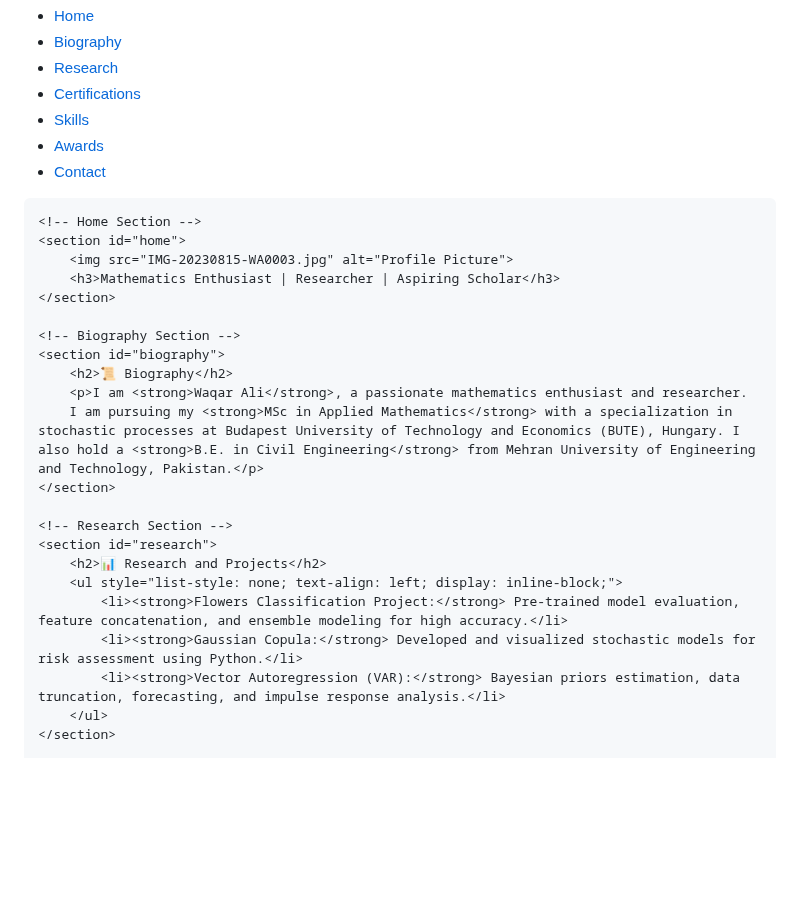
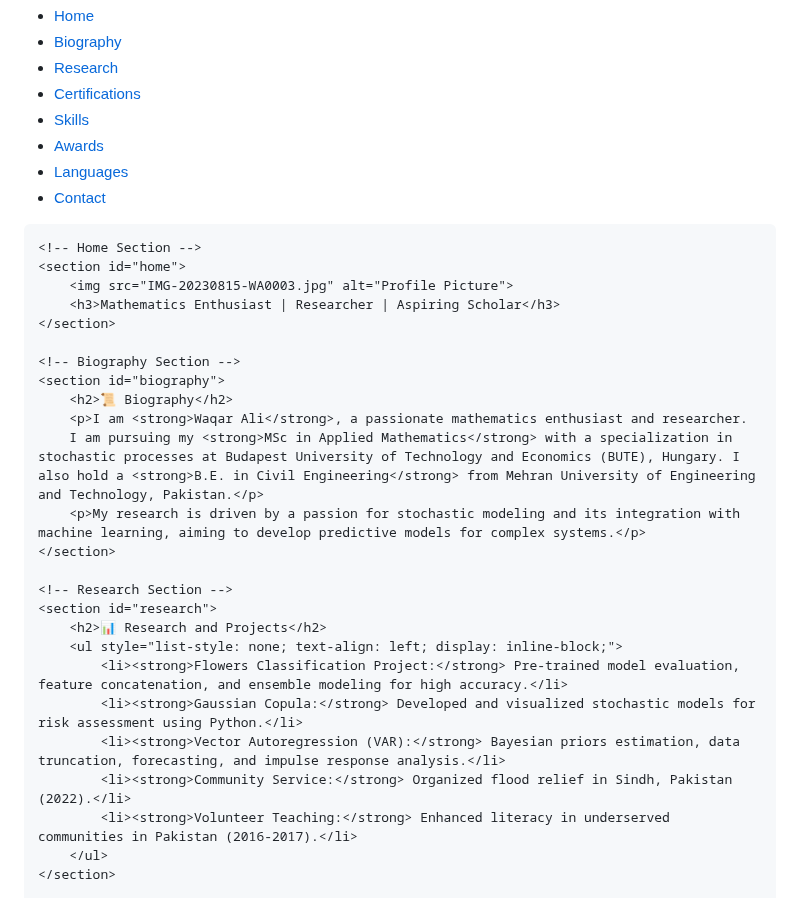
Before and after one commit to waqarmaths/waqarmaths.github.io, a Markdown page: README.md, the part around one of its changes. Drawn GitHub-style; blank space fills up the shorter version.

```diff
--- a/README.md
+++ b/README.md
@@ -83,6 +83,7 @@
                 <li><a href="#certifications">Certifications</a></li>
                 <li><a href="#skills">Skills</a></li>
                 <li><a href="#awards">Awards</a></li>
+                <li><a href="#languages">Languages</a></li>
                 <li><a href="#contact">Contact</a></li>
             </ul>
         </nav>
@@ -99,6 +100,7 @@
         <h2>📜 Biography</h2>
         <p>I am <strong>Waqar Ali</strong>, a passionate mathematics enthusiast and researcher.
         I am pursuing my <strong>MSc in Applied Mathematics</strong> with a specialization in stochastic processes at Budapest University of Technology and Economics (BUTE), Hungary. I also hold a <strong>B.E. in Civil Engineering</strong> from Mehran University of Engineering and Technology, Pakistan.</p>
+        <p>My research is driven by a passion for stochastic modeling and its integration with machine learning, aiming to develop predictive models for complex systems.</p>
     </section>
 
     <!-- Research Section -->
@@ -108,6 +110,8 @@
             <li><strong>Flowers Classification Project:</strong> Pre-trained model evaluation, feature concatenation, and ensemble modeling for high accuracy.</li>
             <li><strong>Gaussian Copula:</strong> Developed and visualized stochastic models for risk assessment using Python.</li>
             <li><strong>Vector Autoregression (VAR):</strong> Bayesian priors estimation, data truncation, forecasting, and impulse response analysis.</li>
+            <li><strong>Community Service:</strong> Organized flood relief in Sindh, Pakistan (2022).</li>
+            <li><strong>Volunteer Teaching:</strong> Enhanced literacy in underserved communities in Pakistan (2016-2017).</li>
         </ul>
     </section>
 
```
Also changed, not shown: other parts of README.md (+14 -0 lines).
